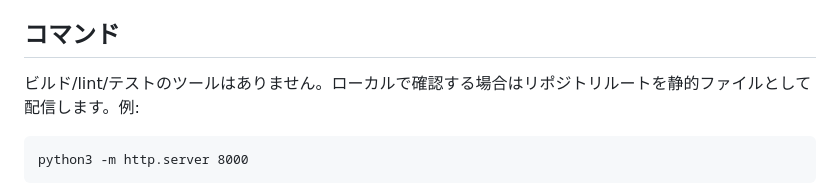
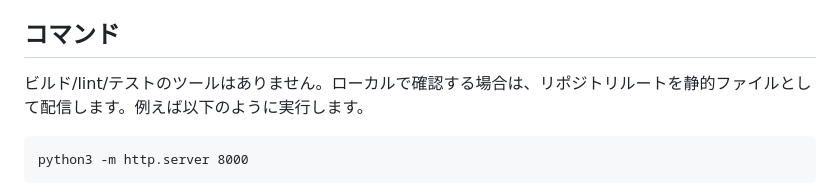
Before and after one commit to toshi0907/web-tools, a Markdown page: CLAUDE.md, the part around the change. Rendered like a GitHub page.

Commit message:
CLAUDE.mdの文言を自然な日本語に修正

````diff
--- a/CLAUDE.md
+++ b/CLAUDE.md
@@ -8,7 +8,7 @@
 
 ## コマンド
 
-ビルド/lint/テストのツールはありません。ローカルで確認する場合はリポジトリルートを静的ファイルとして配信します。例:
+ビルド/lint/テストのツールはありません。ローカルで確認する場合は、リポジトリルートを静的ファイルとして配信します。例えば以下のように実行します。
 
 ```
 python3 -m http.server 8000
````
